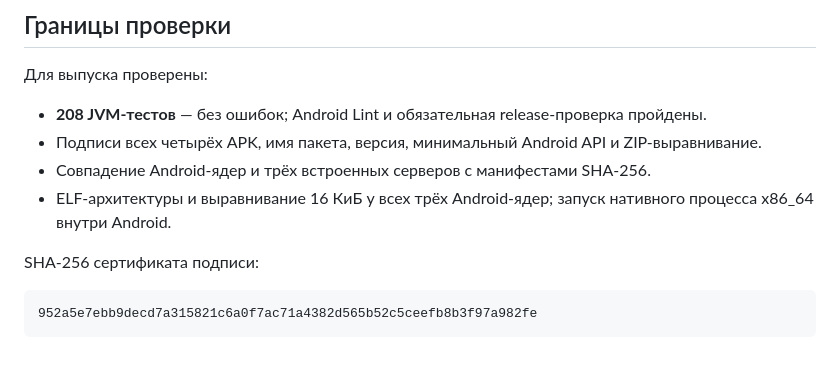
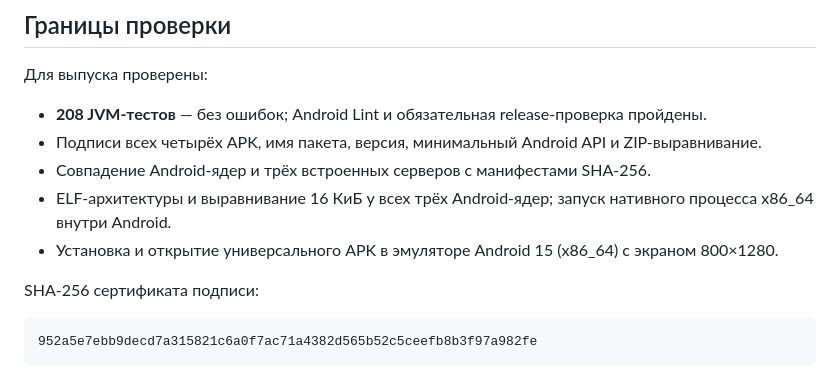
Before and after one commit to mikhail384/tunnelscope, a Markdown page: ANDROID.ru.md, the part around the change. Rendered like a GitHub page.

Commit message:
Record Android tablet emulator validation

```diff
--- a/ANDROID.ru.md
+++ b/ANDROID.ru.md
@@ -69,6 +69,8 @@ bash scripts/build_android.sh
 - Совпадение Android-ядер и трёх встроенных серверов с манифестами SHA-256.
 - ELF-архитектуры и выравнивание 16 КиБ у всех трёх Android-ядер;
   запуск нативного процесса x86_64 внутри Android.
+- Установка и открытие универсального APK в эмуляторе Android 15 (x86_64)
+  с экраном 800×1280.
 
 SHA-256 сертификата подписи:
 
```
